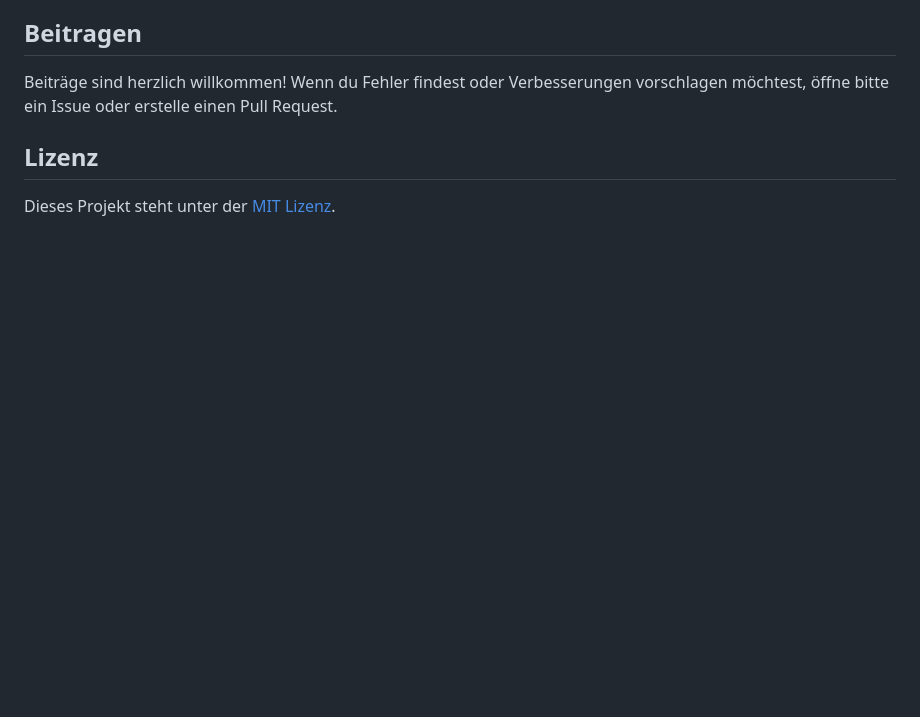
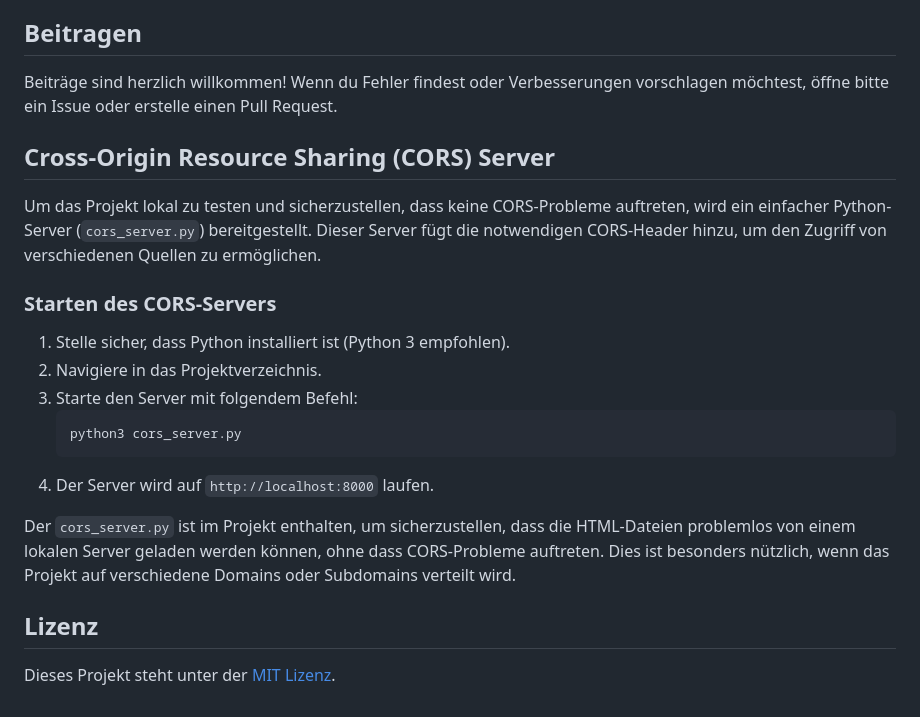
Before and after one commit to ogerly/ClusterVisualizer, a Markdown page: README.md, the part around the change. Rendered like a GitHub page; blank space fills up the shorter version.

Commit message:
Update README.md
change README.md -  Cross-Origin Resource Sharing (CORS) Server

````diff
--- a/README.md
+++ b/README.md
@@ -329,6 +329,27 @@ document.addEventListener('DOMContentLoaded', function() {
 
 Beiträge sind herzlich willkommen! Wenn du Fehler findest oder Verbesserungen vorschlagen möchtest, öffne bitte ein Issue oder erstelle einen Pull Request.
 
+
+
+
+
+## Cross-Origin Resource Sharing (CORS) Server
+
+Um das Projekt lokal zu testen und sicherzustellen, dass keine CORS-Probleme auftreten, wird ein einfacher Python-Server (`cors_server.py`) bereitgestellt. Dieser Server fügt die notwendigen CORS-Header hinzu, um den Zugriff von verschiedenen Quellen zu ermöglichen.
+
+### Starten des CORS-Servers
+
+1. Stelle sicher, dass Python installiert ist (Python 3 empfohlen).
+2. Navigiere in das Projektverzeichnis.
+3. Starte den Server mit folgendem Befehl:
+   ```sh
+   python3 cors_server.py
+   ```
+4. Der Server wird auf `http://localhost:8000` laufen.
+
+Der `cors_server.py` ist im Projekt enthalten, um sicherzustellen, dass die HTML-Dateien problemlos von einem lokalen Server geladen werden können, ohne dass CORS-Probleme auftreten. Dies ist besonders nützlich, wenn das Projekt auf verschiedene Domains oder Subdomains verteilt wird.
+
+
 ## Lizenz
 
 Dieses Projekt steht unter der [MIT Lizenz](LICENSE).
````
